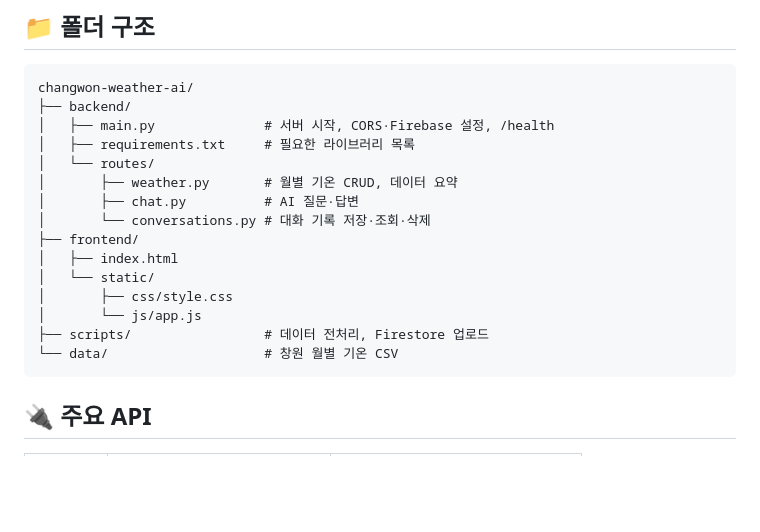
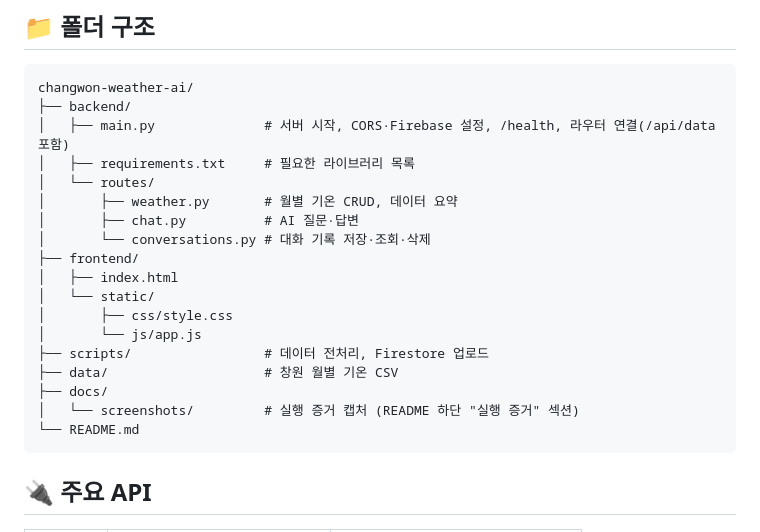
Before and after one commit to fdyoung9-a11y/changwon-weather-ai, a Markdown page: README.md, the part around the change. Rendered like a GitHub page; blank space fills up the shorter version.

Commit message:
docs: README 폴더 구조에 docs 폴더 반영

````diff
--- a/README.md
+++ b/README.md
@@ -42,7 +42,7 @@ AI가 Firestore에 저장된 **322개월(2000-01 ~ 2026-10) 기온 데이터**
 ```text
 changwon-weather-ai/
 ├── backend/
-│   ├── main.py              # 서버 시작, CORS·Firebase 설정, /health
+│   ├── main.py              # 서버 시작, CORS·Firebase 설정, /health, 라우터 연결(/api/data 포함)
 │   ├── requirements.txt     # 필요한 라이브러리 목록
 │   └── routes/
 │       ├── weather.py       # 월별 기온 CRUD, 데이터 요약
@@ -54,7 +54,10 @@ changwon-weather-ai/
 │       ├── css/style.css
 │       └── js/app.js
 ├── scripts/                 # 데이터 전처리, Firestore 업로드
-└── data/                    # 창원 월별 기온 CSV
+├── data/                    # 창원 월별 기온 CSV
+├── docs/
+│   └── screenshots/         # 실행 증거 캡처 (README 하단 "실행 증거" 섹션)
+└── README.md
 ```
 
 ## 🔌 주요 API
````
